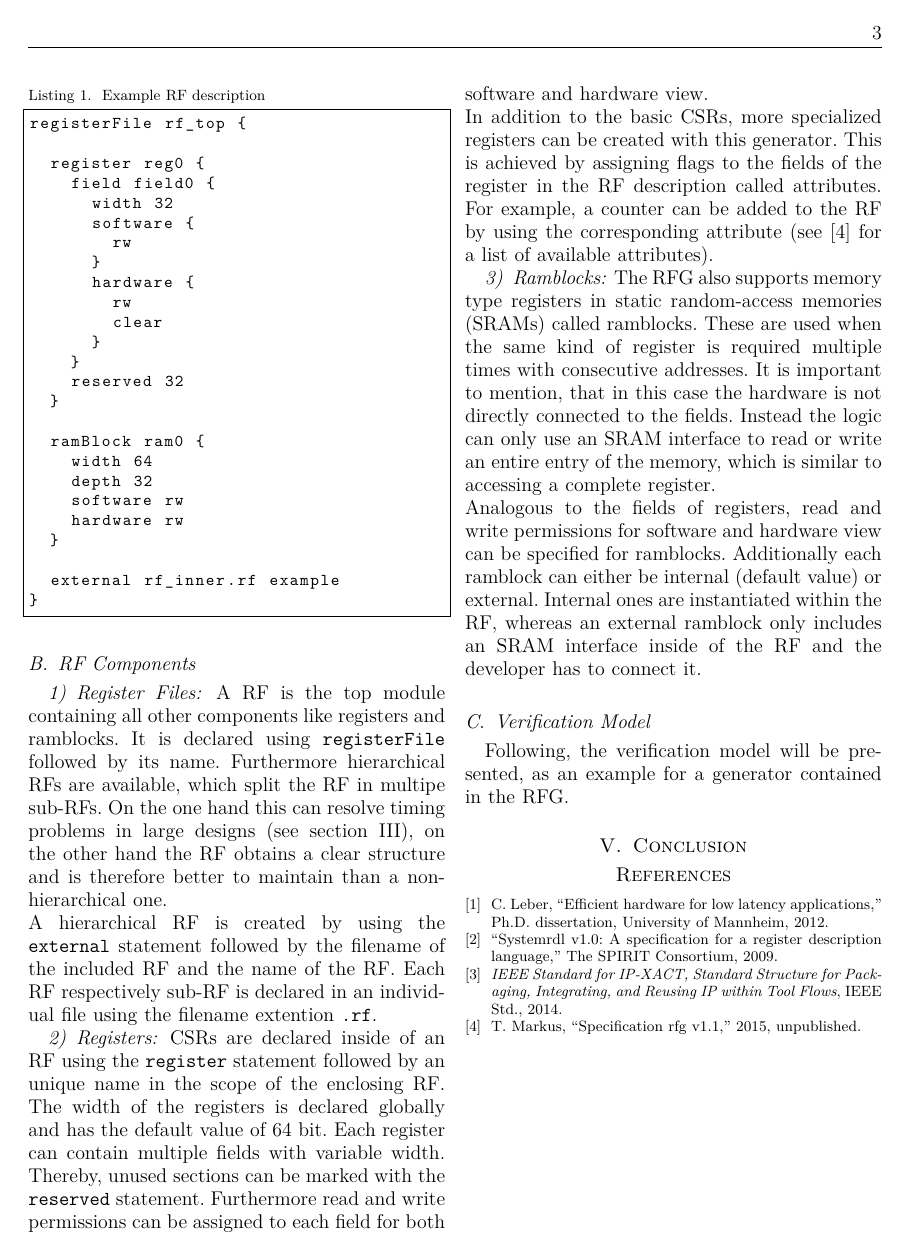
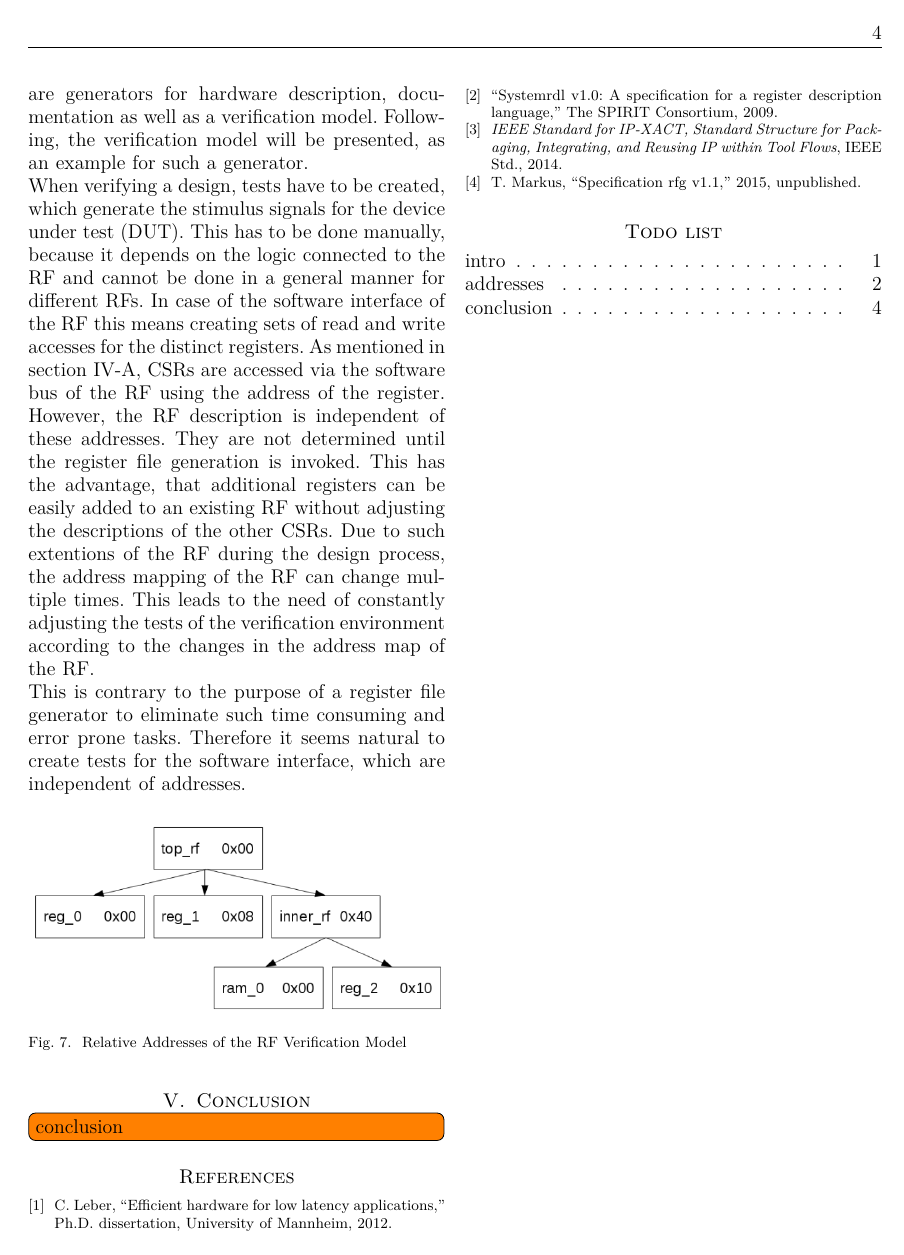
Before and after one commit to swittka/seminar_report, a LaTeX paper (seminar.tex, which reads 4_rfg.tex, 5_conclusion.tex): page 3 of 3 before the commit and page 4 of 4 after it. Compiled offline with pdfLaTeX.

Commit message:
started verification model

```diff
--- a/4_rfg.tex
+++ b/4_rfg.tex
@@ -61,7 +63,7 @@ registerFile rf_top {
   external rf_inner.rf example
 }
 \end{lstlisting}
-\subsection{RF Components}
+
 \subsubsection{Register Files}
 A RF is the top module containing all other components like registers and ramblocks. It is declared using \lstinline$registerFile$ followed by its name.
 Furthermore hierarchical RFs are available, which split the RF in multipe sub-RFs. On the one hand this can resolve timing problems in large designs (see section~\ref{rf_generation}), on the other hand the RF obtains a clear structure and is therefore better to maintain than a non-hierarchical one.\\
@@ -73,4 +75,13 @@ In addition to the basic CSRs, more specialized registers can be created with th
 The RFG also supports memory type registers in static random-access memories (SRAMs) called ramblocks. These are used when the same kind of register is required multiple times with consecutive addresses. It is important to mention, that in this case the hardware is not directly connected to the fields. Instead the logic can only use an SRAM interface to read or write an entire entry of the memory, which is similar to accessing a complete register.\\
 Analogous to the fields of registers, read and write permissions for software and hardware view can be specified for ramblocks. Additionally each ramblock can either be internal (default value) or external. Internal ones are instantiated within the RF, whereas an external ramblock only includes an SRAM interface inside of the RF and the developer has to connect it.
 \subsection{Verification Model}
-Following, the verification model will be presented, as an example for a generator contained in the RFG.
+The RFG contains multiple generators. Each creating a different part of the RF. Among these are generators for hardware description, documentation as well as a verification model. Following, the verification model will be presented, as an example for such a generator.\\
+When verifying a design, tests have to be created, which generate the stimulus signals for the device under test (DUT). This has to be done manually, because it depends on the logic connected to the RF and cannot be done in a general manner for different RFs. In case of the software interface of the RF this means creating sets of read and write accesses for the distinct registers. As mentioned in section~\ref{section::rfg_term}, CSRs are accessed via the software bus of the RF using the address of the register. However, the RF description is independent of these addresses. They are not determined until the register file generation is invoked. This has the advantage, that additional registers can be easily added to an existing RF without adjusting the descriptions of the other CSRs. Due to such extentions of the RF during the design process, the address mapping of the RF can change multiple times. This leads to the need of constantly adjusting the tests of the verification environment according to the changes in the address map of the RF.\\
+This is contrary to the purpose of a register file generator to eliminate such time consuming and error prone tasks. Therefore it seems natural to create tests for the software interface, which are independent of addresses.
+
+\begin{figure}[h]
+ \centering
+ \includegraphics[width=252pt]{images/hierarchy_rf.png}
+ \caption{Relative Addresses of the RF Verification Model}
+\label{fig::rel_address}
+\end{figure}
--- a/5_conclusion.tex
+++ b/5_conclusion.tex
@@ -1 +1,2 @@
 \section{Conclusion}
+\todo[inline]{conclusion}
```
Also changed, not shown: 1_introduction.tex (+8 -0 lines), seminar.tex (+2 -1 lines), images/hierarchy_rf.png (added), images/mooreslawcurve.png (added), 4_rfg.tex (4 more changed lines), 1 other file.
